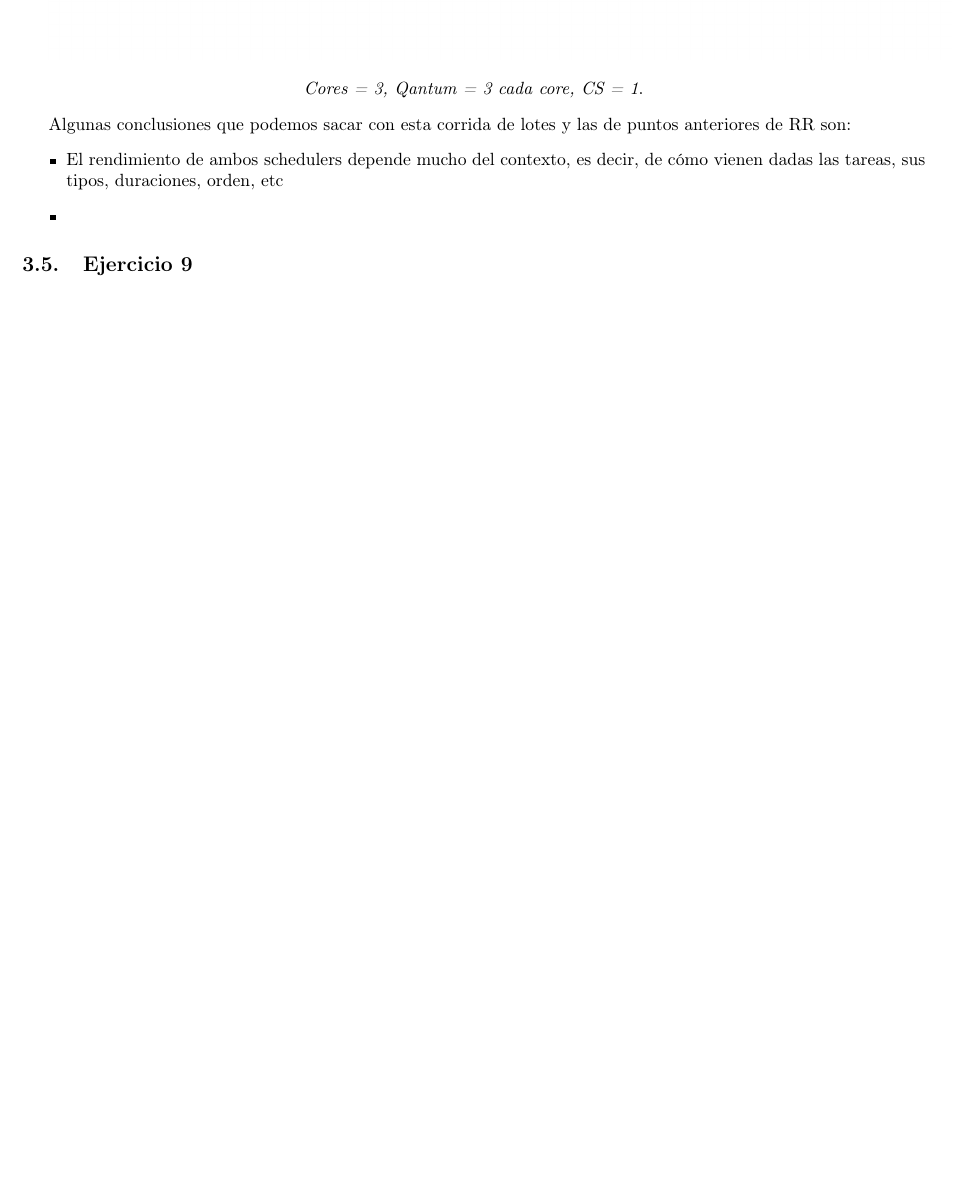
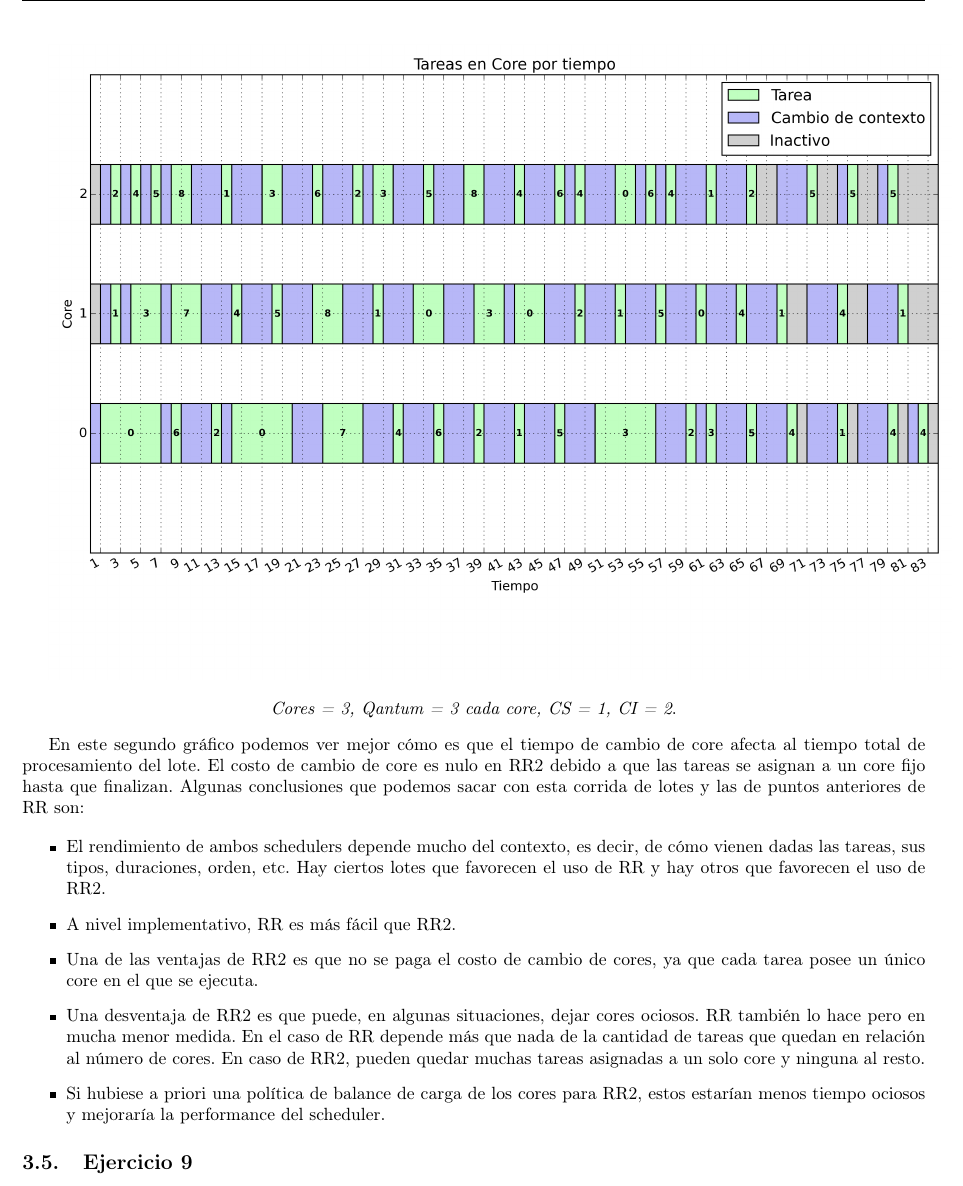
Before and after one commit to axelstram/so-tp1, a LaTeX document (latex/maindoc.tex, which reads latex/ej8.tex): part of page 14 of 15, cut so that both start at the same text, the shorter picture padded with empty space. Compiled offline with pdfLaTeX; the source files are stored in an older character set and shown here as Unicode.

Commit message:
Final Ej 8

```diff
--- a/latex/ej8.tex
+++ b/latex/ej8.tex
@@ -76,15 +76,22 @@ usando exactamente los mismos parámetros. El primero es usando el scheduler RR2
 
 El siguientes es con el scheduler RR:
 
-
 \includegraphics[width=1\textwidth]{./Graficos/ej8_out_cores_timeline_2.png}
 \begin{center}
- \textit{Cores = 3, Qantum = 3 cada core, CS = 1}.
+ \textit{Cores = 3, Qantum = 3 cada core, CS = 1, CI = 2}.
 \end{center}
 
+En este segundo gráfico podemos ver mejor cómo es que el tiempo de cambio de core afecta al tiempo total de procesamiento del lote. El costo de cambio de core
+es nulo en RR2 debido a que las tareas se asignan a un core fijo hasta que finalizan.
+Algunas conclusiones que podemos sacar con esta corrida de lotes y las de puntos anteriores de RR son:
 
-Algunas conclusiones que podemos sacar con esta corrida de lotes y las de puntos anteriores de RR son:
 \begin{itemize}
-	\item El rendimiento de ambos schedulers depende mucho del contexto, es decir, de cómo vienen dadas las tareas, sus tipos, duraciones, orden, etc
-	\item
+	\item El rendimiento de ambos schedulers depende mucho del contexto, es decir, de cómo vienen dadas las tareas, sus tipos, duraciones, orden, etc.
+	Hay ciertos lotes que favorecen el uso de RR y hay otros que favorecen el uso de RR2.
+	\item A nivel implementativo, RR es más fácil que RR2.
+	\item Una de las ventajas de RR2 es que no se paga el costo de cambio de cores, ya que cada tarea posee un único core en el que se ejecuta.
+	\item Una desventaja de RR2 es que puede, en algunas situaciones, dejar cores ociosos. RR también lo hace pero en mucha menor medida. En el caso de
+	RR depende más que nada de la cantidad de tareas que quedan en relación al número de cores. En caso de RR2, pueden quedar muchas tareas asignadas a un solo core
+	y ninguna al resto.
+	\item Si hubiese a priori una política de balance de carga de los cores para RR2, estos estarían menos tiempo ociosos y mejoraría la performance del scheduler.
 \end{itemize}
```
